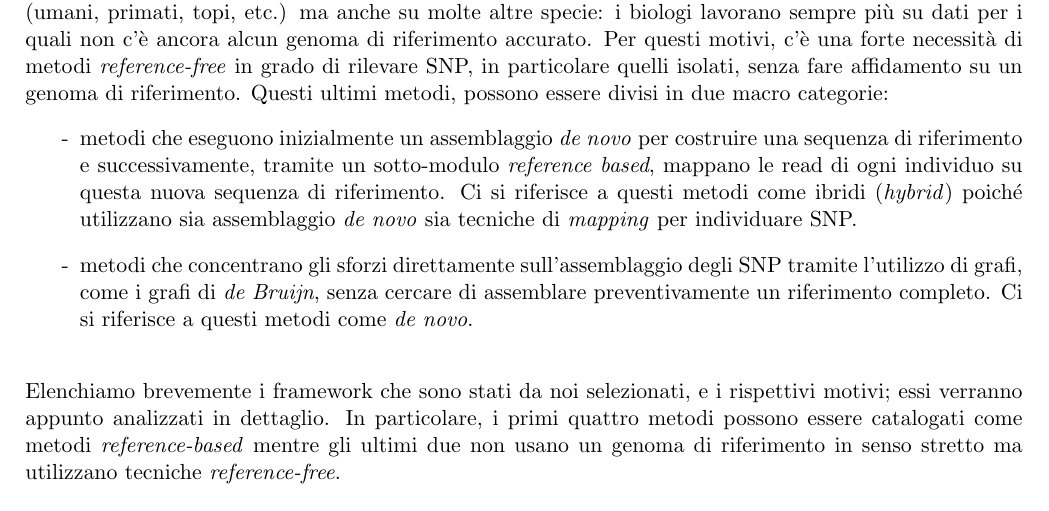
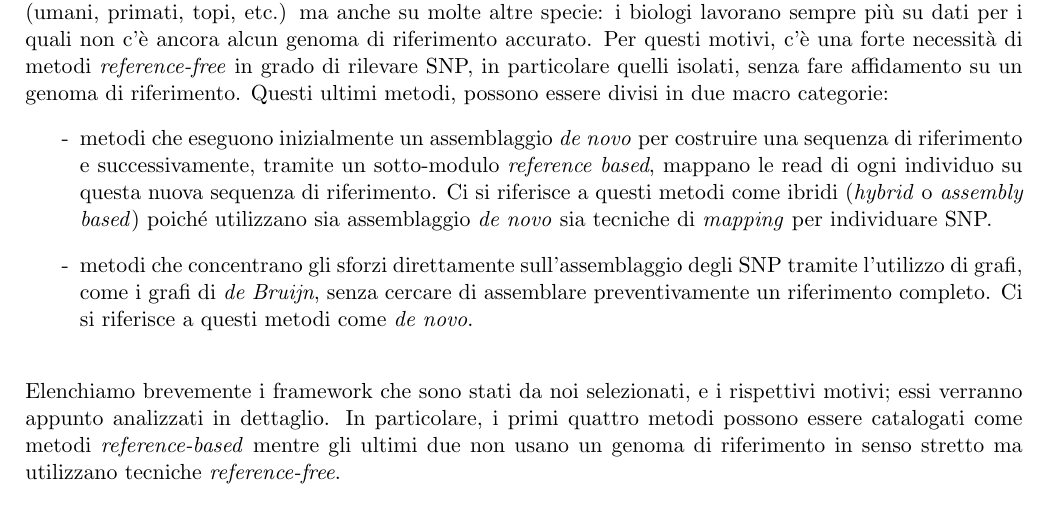
Before and after one commit to mikelemilia/algobio-latex, a LaTeX document (snp-detection/chapters/frameworks.tex): part of page 1 of 2, cut so that both start at the same text. Compiled offline with pdfLaTeX.

Commit message:
frameworks

```diff
--- a/snp-detection/chapters/frameworks.tex
+++ b/snp-detection/chapters/frameworks.tex
@@ -18,7 +18,7 @@ Con questo fine, differentemente dai classici metodi \textit{alignment-based} ch
 
 È chiaro però che, anche quando esiste un genoma di riferimento, il comportamento dei metodi \textit{reference-based} è fortemente dipendente dalla qualità dell'assemblaggio e, in genere, l'utilizzo e l'analisi del riferimento richiedono una grande quantità di tempo e risorse. In aggiunta, non è possibile applicare un metodo \textit{reference-based} quando non esiste un genoma di riferimento; dato il calo del costo richiesto per il sequenziamento, il nuovo obiettivo è di non limitare il sequenziamento alle principali specie di interesse (umani, primati, topi, etc.) ma anche su molte altre specie: i biologi lavorano sempre più su dati per i quali non c'è ancora alcun genoma di riferimento accurato. Per questi motivi, c'è una forte necessità di metodi \textit{reference-free} in grado di rilevare SNP, in particolare quelli isolati, senza fare affidamento su un genoma di riferimento. Questi ultimi metodi, possono essere divisi in due macro categorie:
 \begin{itemize}
-\item[-] metodi che eseguono inizialmente un assemblaggio \textit{de novo} per costruire una sequenza di riferimento e successivamente, tramite un sotto-modulo \textit{reference based}, mappano le read di ogni individuo su questa nuova sequenza di riferimento. Ci si riferisce a questi metodi come ibridi (\textit{hybrid}) poiché utilizzano sia assemblaggio \textit{de novo} sia tecniche di \textit{mapping} per individuare SNP.
+\item[-] metodi che eseguono inizialmente un assemblaggio \textit{de novo} per costruire una sequenza di riferimento e successivamente, tramite un sotto-modulo \textit{reference based}, mappano le read di ogni individuo su questa nuova sequenza di riferimento. Ci si riferisce a questi metodi come ibridi (\textit{hybrid} o \textit{assembly based}) poiché utilizzano sia assemblaggio \textit{de novo} sia tecniche di \textit{mapping} per individuare SNP.
 \item[-] metodi che concentrano gli sforzi direttamente sull'assemblaggio degli SNP tramite l'utilizzo di grafi, come i grafi di \textit{de Bruijn}, senza cercare di assemblare preventivamente un riferimento completo. Ci si riferisce a questi metodi come \textit{de novo}.
 \end{itemize}
 
```
